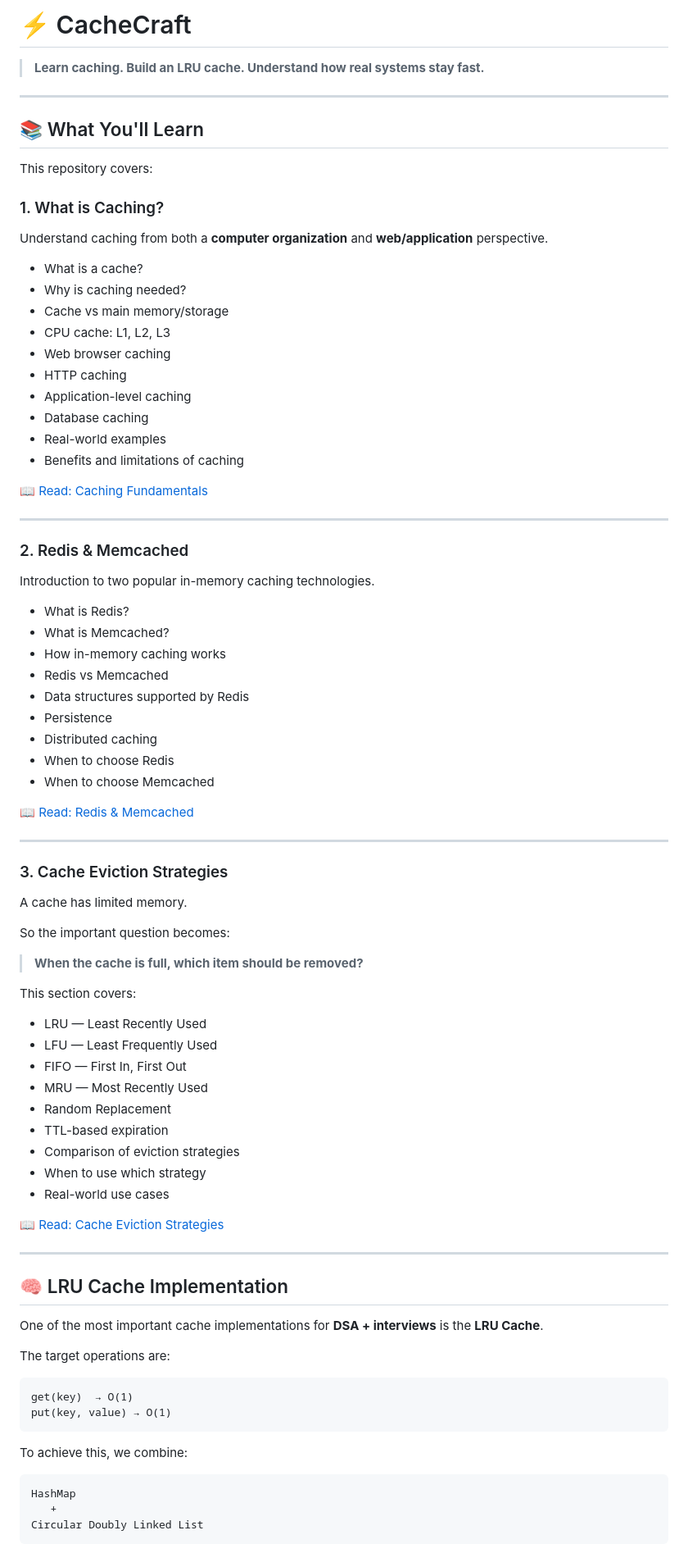
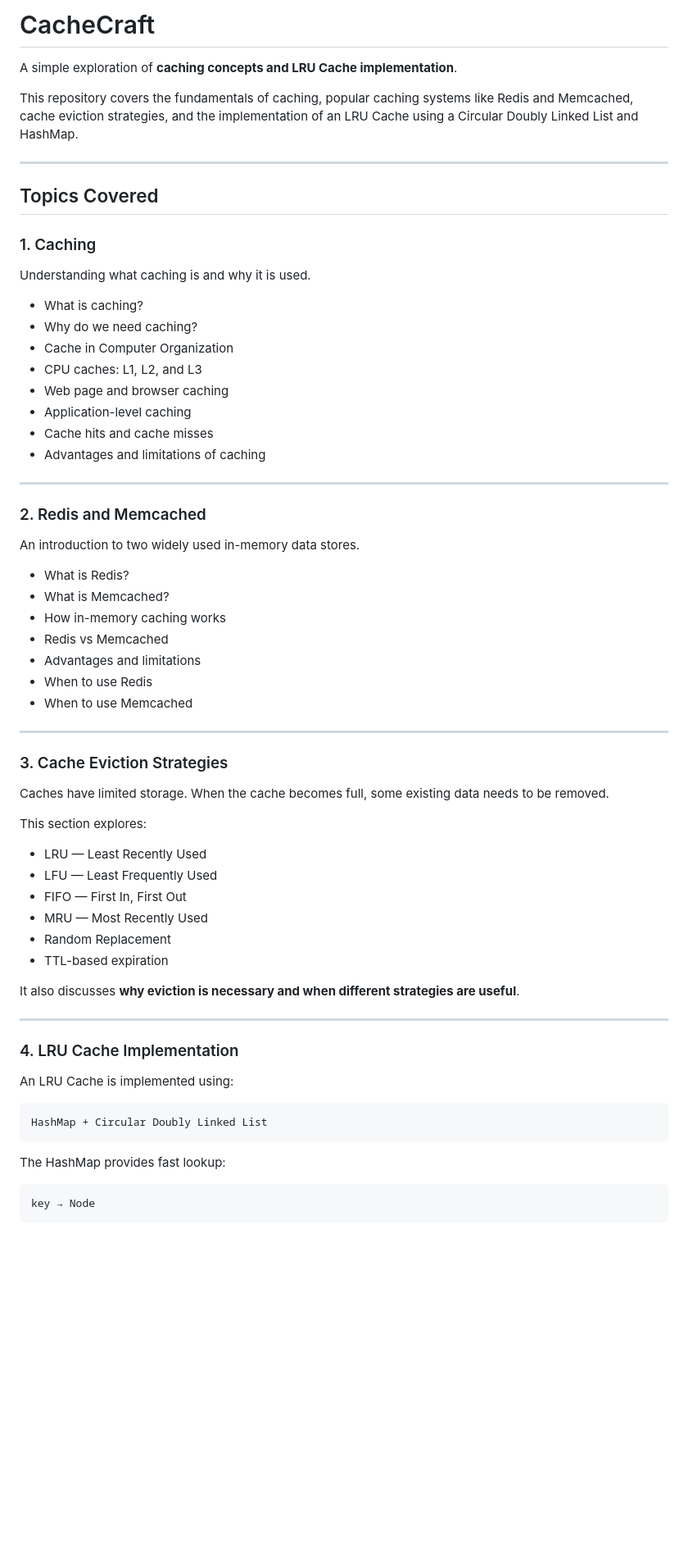
Before and after one commit to KritikaE/cachecraft, a Markdown page: README.md, the part around one of its changes. Shown at 82% size. GitHub-like rendering; blank space fills up the shorter version.

````diff
--- a/README.md
+++ b/README.md
@@ -1,59 +1,47 @@
-# ⚡ CacheCraft
+# CacheCraft
 
-> **Learn caching. Build an LRU cache. Understand how real systems stay fast.**
+A simple exploration of **caching concepts and LRU Cache implementation**.
+
+This repository covers the fundamentals of caching, popular caching systems like Redis and Memcached, cache eviction strategies, and the implementation of an LRU Cache using a Circular Doubly Linked List and HashMap.
 
 ---
 
-## 📚 What You'll Learn
+## Topics Covered
 
-This repository covers:
+### 1. Caching
 
-### 1. What is Caching?
+Understanding what caching is and why it is used.
 
-Understand caching from both a **computer organization** and **web/application** perspective.
-
-* What is a cache?
-* Why is caching needed?
-* Cache vs main memory/storage
-* CPU cache: L1, L2, L3
-* Web browser caching
-* HTTP caching
+* What is caching?
+* Why do we need caching?
+* Cache in Computer Organization
+* CPU caches: L1, L2, and L3
+* Web page and browser caching
 * Application-level caching
-* Database caching
-* Real-world examples
-* Benefits and limitations of caching
-
-📖 [Read: Caching Fundamentals](notes/01-caching.md)
+* Cache hits and cache misses
+* Advantages and limitations of caching
 
 ---
 
-### 2. Redis & Memcached
+### 2. Redis and Memcached
 
-Introduction to two popular in-memory caching technologies.
+An introduction to two widely used in-memory data stores.
 
 * What is Redis?
 * What is Memcached?
 * How in-memory caching works
 * Redis vs Memcached
-* Data structures supported by Redis
-* Persistence
-* Distributed caching
-* When to choose Redis
-* When to choose Memcached
-
-📖 [Read: Redis & Memcached](notes/02-redis-and-memcached.md)
+* Advantages and limitations
+* When to use Redis
+* When to use Memcached
 
 ---
 
 ### 3. Cache Eviction Strategies
 
-A cache has limited memory.
+Caches have limited storage. When the cache becomes full, some existing data needs to be removed.
 
-So the important question becomes:
-
-> **When the cache is full, which item should be removed?**
-
-This section covers:
+This section explores:
 
 * LRU — Least Recently Used
 * LFU — Least Frequently Used
@@ -61,30 +49,22 @@ This section covers:
 * MRU — Most Recently Used
 * Random Replacement
 * TTL-based expiration
-* Comparison of eviction strategies
-* When to use which strategy
-* Real-world use cases
 
-📖 [Read: Cache Eviction Strategies](notes/03-cache-eviction-strategies.md)
+It also discusses **why eviction is necessary and when different strategies are useful**.
 
 ---
 
-## 🧠 LRU Cache Implementation
+### 4. LRU Cache Implementation
 
-One of the most important cache implementations for **DSA + interviews** is the **LRU Cache**.
-
-The target operations are:
+An LRU Cache is implemented using:
 
 ```text
-get(key)  → O(1)
-put(key, value) → O(1)
+HashMap + Circular Doubly Linked List
 ```
 
-To achieve this, we combine:
+The HashMap provides fast lookup:
 
 ```text
-HashMap
-   +
-Circular Doubly Linked List
+key → Node
 ```
 
````
Also changed, not shown: other parts of README.md (+122 -149 lines).
